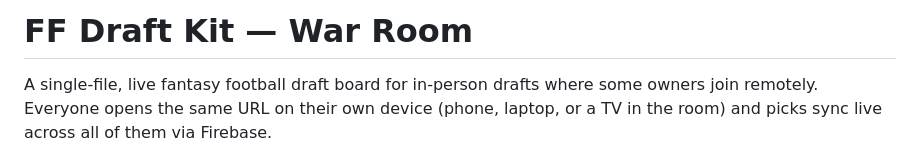
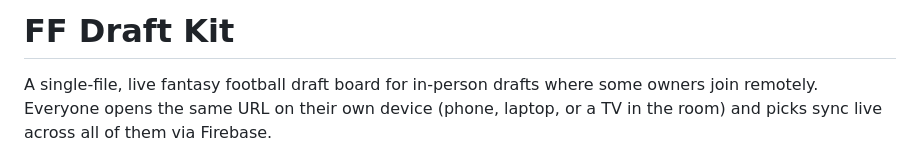
Before and after one commit to drewmclaurin98/ff-draft-kit, a Markdown page: README.md, the part around the change. Drawn GitHub-style.

Commit message:
Update project title in README.md
Removed '— War Room' from the project title in README.

```diff
--- a/README.md
+++ b/README.md
@@ -1,4 +1,4 @@
-# FF Draft Kit — War Room
+# FF Draft Kit
 
 A single-file, live fantasy football draft board for in-person drafts where some owners join remotely. Everyone opens the same URL on their own device (phone, laptop, or a TV in the room) and picks sync live across all of them via Firebase.
 
```
